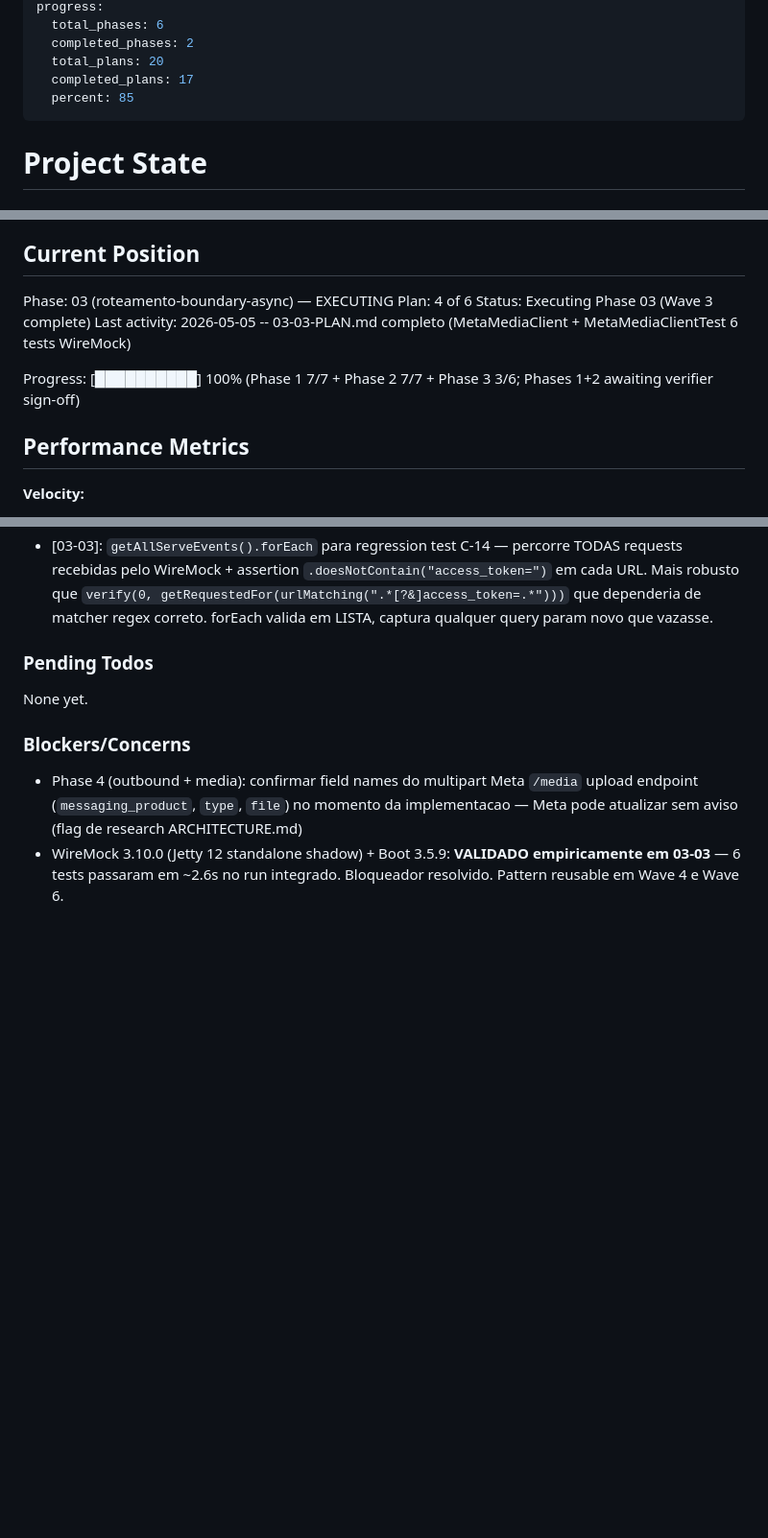
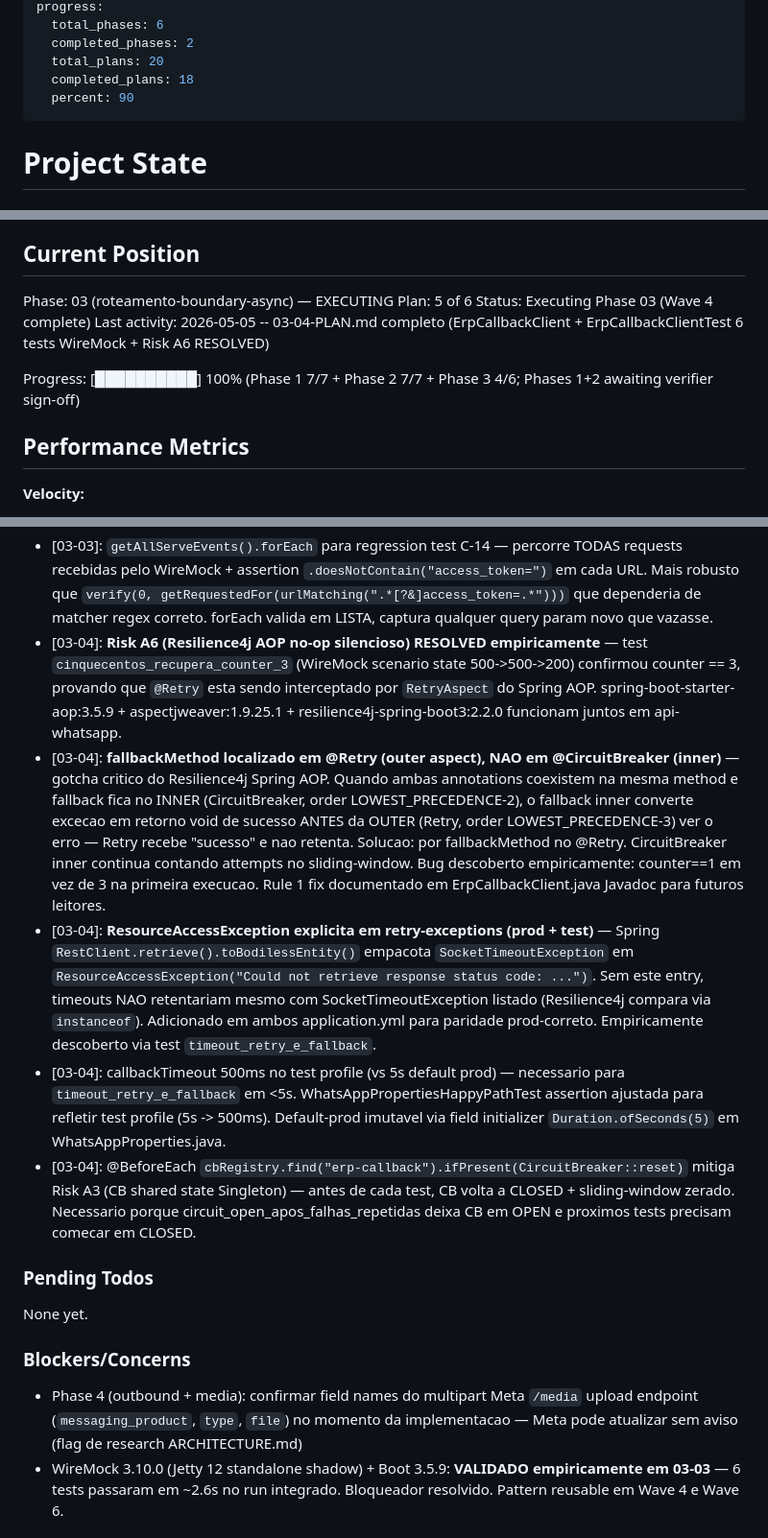
Before and after one commit to jhonatansoares62/erp-modulos, a Markdown page: .planning/STATE.md, 3 parts joined by grey strips. Shown at 96% size. GitHub-like rendering; blank space fills up the shorter version.

```diff
--- a/.planning/STATE.md
+++ b/.planning/STATE.md
@@ -10,8 +10,8 @@ progress:
   total_phases: 6
   completed_phases: 2
   total_plans: 20
-  completed_plans: 17
-  percent: 85
+  completed_plans: 18
+  percent: 90
 ---
 
 # Project State
@@ -26,11 +26,11 @@ See: .planning/PROJECT.md (updated 2026-05-05)
 ## Current Position
 
 Phase: 03 (roteamento-boundary-async) — EXECUTING
-Plan: 4 of 6
-Status: Executing Phase 03 (Wave 3 complete)
-Last activity: 2026-05-05 -- 03-03-PLAN.md completo (MetaMediaClient + MetaMediaClientTest 6 tests WireMock)
+Plan: 5 of 6
+Status: Executing Phase 03 (Wave 4 complete)
+Last activity: 2026-05-05 -- 03-04-PLAN.md completo (ErpCallbackClient + ErpCallbackClientTest 6 tests WireMock + Risk A6 RESOLVED)
 
-Progress: [██████████] 100% (Phase 1 7/7 + Phase 2 7/7 + Phase 3 3/6; Phases 1+2 awaiting verifier sign-off)
+Progress: [██████████] 100% (Phase 1 7/7 + Phase 2 7/7 + Phase 3 4/6; Phases 1+2 awaiting verifier sign-off)
 
 ## Performance Metrics
 
@@ -137,6 +138,11 @@ Recent decisions affecting current work:
 - [03-03]: `@SpringBootTest(classes = WhatsAppApplication.class)` em vez de `@SpringBootTest` sem qualifier — WhatsAppApplication tem `scanBasePackages` + `@EnableConfigurationProperties`. Sem qualifier, Spring busca via heuristica e potentialmente aceita config diferente da producao. Pattern alinhado com WhatsAppPropertiesHappyPathTest (Phase 1) e WebhookPersistenciaIntegrationTest (Phase 2).
 - [03-03]: `verify(0, getRequestedFor)` para short-circuit assertions — count == 0 em URL nao chamada confirma controle de fluxo curto-circuitou. Em `quatrocentos_quatro_step_1`, garante que step 2 nao foi tentado. Mais explicito que checar log mensagens. Counter == 1 em 5xx test valida indiretamente A6 (sem retry).
 - [03-03]: `getAllServeEvents().forEach` para regression test C-14 — percorre TODAS requests recebidas pelo WireMock + assertion `.doesNotContain("access_token=")` em cada URL. Mais robusto que `verify(0, getRequestedFor(urlMatching(".*[?&]access_token=.*")))` que dependeria de matcher regex correto. forEach valida em LISTA, captura qualquer query param novo que vazasse.
+- [03-04]: **Risk A6 (Resilience4j AOP no-op silencioso) RESOLVED empiricamente** — test `cinquecentos_recupera_counter_3` (WireMock scenario state 500->500->200) confirmou counter == 3, provando que `@Retry` esta sendo interceptado por `RetryAspect` do Spring AOP. spring-boot-starter-aop:3.5.9 + aspectjweaver:1.9.25.1 + resilience4j-spring-boot3:2.2.0 funcionam juntos em api-whatsapp.
+- [03-04]: **fallbackMethod localizado em @Retry (outer aspect), NAO em @CircuitBreaker (inner)** — gotcha critico do Resilience4j Spring AOP. Quando ambas annotations coexistem na mesma method e fallback fica no INNER (CircuitBreaker, order LOWEST_PRECEDENCE-2), o fallback inner converte excecao em retorno void de sucesso ANTES da OUTER (Retry, order LOWEST_PRECEDENCE-3) ver o erro — Retry recebe "sucesso" e nao retenta. Solucao: por fallbackMethod no @Retry. CircuitBreaker inner continua contando attempts no sliding-window. Bug descoberto empiricamente: counter==1 em vez de 3 na primeira execucao. Rule 1 fix documentado em ErpCallbackClient.java Javadoc para futuros leitores.
+- [03-04]: **ResourceAccessException explicita em retry-exceptions (prod + test)** — Spring `RestClient.retrieve().toBodilessEntity()` empacota `SocketTimeoutException` em `ResourceAccessException("Could not retrieve response status code: ...")`. Sem este entry, timeouts NAO retentariam mesmo com SocketTimeoutException listado (Resilience4j compara via `instanceof`). Adicionado em ambos application.yml para paridade prod-correto. Empiricamente descoberto via test `timeout_retry_e_fallback`.
+- [03-04]: callbackTimeout 500ms no test profile (vs 5s default prod) — necessario para `timeout_retry_e_fallback` em <5s. WhatsAppPropertiesHappyPathTest assertion ajustada para refletir test profile (5s -> 500ms). Default-prod imutavel via field initializer `Duration.ofSeconds(5)` em WhatsAppProperties.java.
+- [03-04]: @BeforeEach `cbRegistry.find("erp-callback").ifPresent(CircuitBreaker::reset)` mitiga Risk A3 (CB shared state Singleton) — antes de cada test, CB volta a CLOSED + sliding-window zerado. Necessario porque circuit_open_apos_falhas_repetidas deixa CB em OPEN e proximos tests precisam comecar em CLOSED.
 
 ### Pending Todos
 
```
Also changed, not shown: other parts of .planning/STATE.md (+5 -4 lines), .planning/ROADMAP.md (+2 -2 lines), 1 other file.
